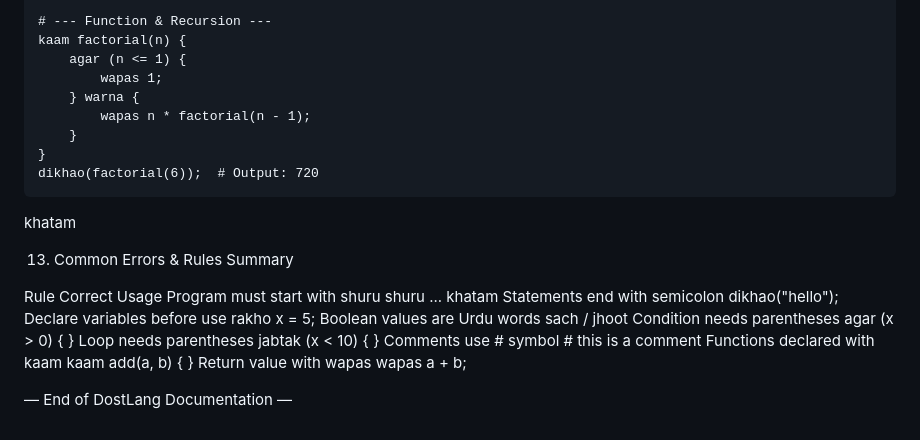
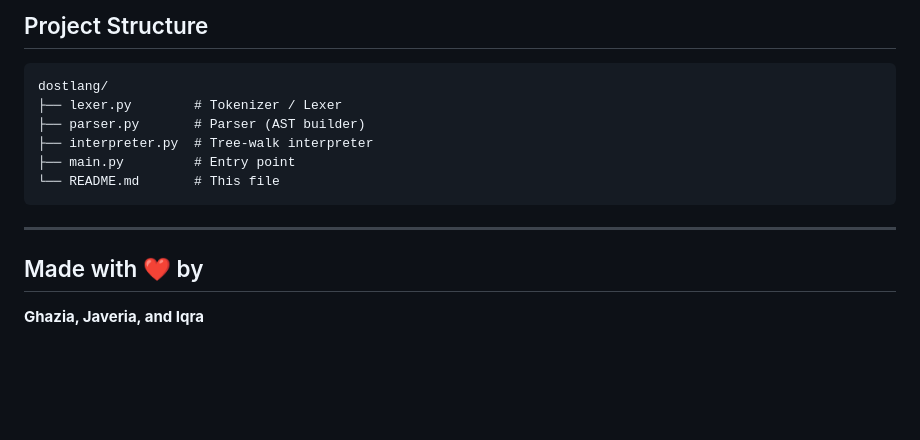
Before and after one commit to GhaziaArsh/DostLang, a Markdown page: README.md, the part around one of its changes. GitHub-like rendering; blank space fills up the shorter version.

````diff
--- a/README.md
+++ b/README.md
@@ -301,27 +167,17 @@ shuru
 
-    # --- Function & Recursion ---
-    kaam factorial(n) {
-        agar (n <= 1) {
-            wapas 1;
-        } warna {
-            wapas n * factorial(n - 1);
-        }
-    }
-    dikhao(factorial(6));  # Output: 720
+## Project Structure
 
-khatam
+```
+dostlang/
+├── lexer.py        # Tokenizer / Lexer
+├── parser.py       # Parser (AST builder)
+├── interpreter.py  # Tree-walk interpreter
+├── main.py         # Entry point
+└── README.md       # This file
+```
 
-13. Common Errors & Rules Summary
+---
 
-Rule	Correct Usage
-Program must start with shuru	shuru ... khatam
-Statements end with semicolon	dikhao("hello");
-Declare variables before use	rakho x = 5;
-Boolean values are Urdu words	sach / jhoot
-Condition needs parentheses	agar (x > 0) { }
-Loop needs parentheses	jabtak (x < 10) { }
-Comments use # symbol	# this is a comment
-Functions declared with kaam	kaam add(a, b) { }
-Return value with wapas	wapas a + b;
+## Made with ❤️ by
 
-— End of DostLang Documentation —
+**Ghazia, Javeria, and Iqra**
````
Also changed, not shown: other parts of README.md (+102 -236 lines).
